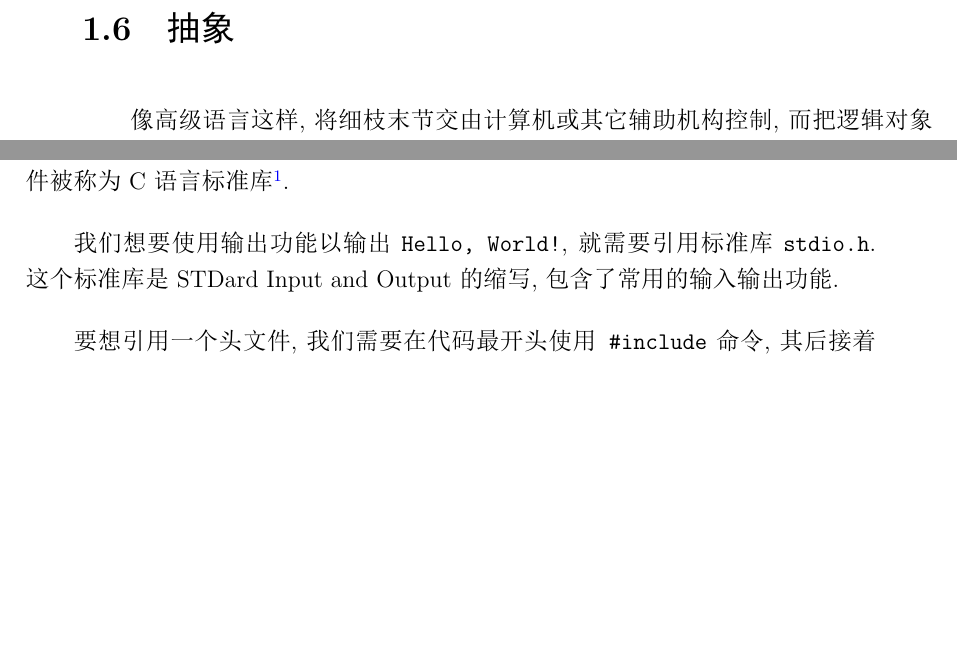
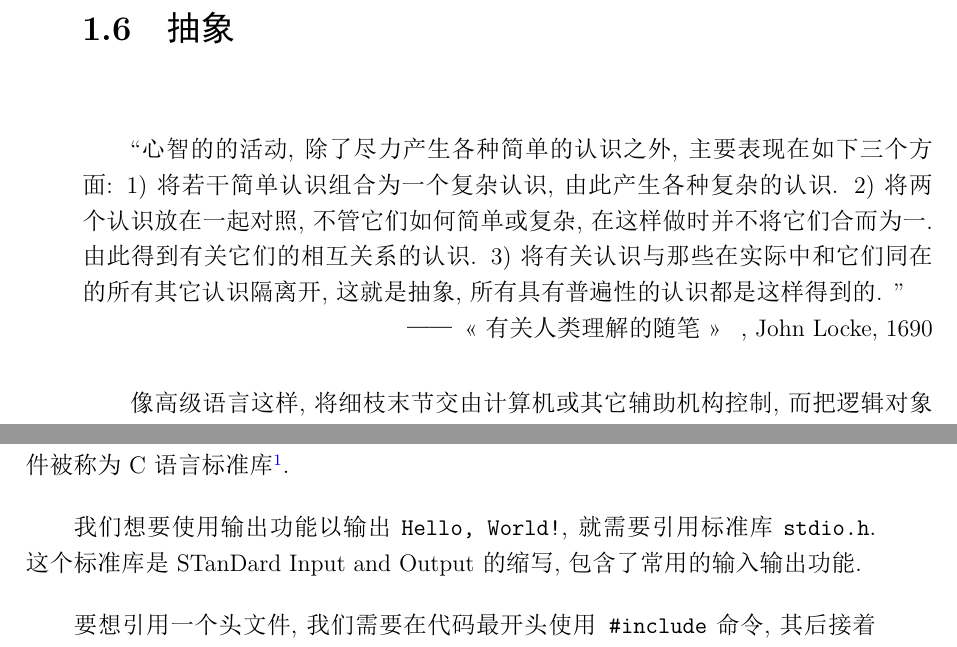
Before and after one commit to CuWO4/Guide_To_C, a LaTeX book (Masutado Byu of C.tex, which reads included/chapter1_foundation.tex, included/chapter2_HelloWorld!.tex): two parts of pages 23 and 30 of 214, joined at a grey line, cut so that both start at the same text, the shorter picture padded with empty space. The pictures show the PDF file Masutado Byu of C.pdf that the author committed with the source.

Commit message:
章节:   第1章: 修复了standard的拼写错误.   第2章: 为抽象增加了一段引言.

```diff
--- a/included/chapter1_foundation.tex
+++ b/included/chapter1_foundation.tex
@@ -121,6 +121,10 @@
         在发布自己的程序时同时公开程序源码, 以供他人自由修改和使用的做法被称为开源. 开源在商业上通常是不利的, 因为竞争对手可以通过阅读源码以窃取算法, 收费等限制也可以通过修改源码去除. 然而开源在程序员社区中是被鼓励的, 因为可以使优秀的算法被大众自由使用, 从而避免了重复劳动, 使得计算机世界可以以更低成本完成更高质量的工作. 历史上有自由软件运动和开源软件运动等运动促进开源. 抛开道德意义不谈, 开源是计算机界独特的共享文化, 塑造了一个活跃的计算机领域.
 
     \section{抽象}
+        ``心智的的活动, 除了尽力产生各种简单的认识之外, 主要表现在如下三个方面: 1) 将若干简单认识组合为一个复杂认识, 由此产生各种复杂的认识. 2) 将两个认识放在一起对照, 不管它们如何简单或复杂, 在这样做时并不将它们合而为一. 由此得到有关它们的相互关系的认识. 3) 将有关认识与那些在实际中和它们同在的所有其它认识隔离开, 这就是抽象, 所有具有普遍性的认识都是这样得到的. ''
+
+        \rightline{—— \, <<有关人类理解的随笔>> \, , John Locke, 1690}
+
         像高级语言这样, 将细枝末节交由计算机或其它辅助机构控制, 而把逻辑对象独立出来的做法被称为抽象. 由于读者尚不熟悉编程, 本节就以手动挡和自动挡举例. 手动挡车有一挡, 二挡, 三挡, 四挡, 五挡, 驾驶员除注意加减速外, 需要根据车速换挡; 自动挡车只有前进挡, 运动挡等, 驾驶员只需要注意加减速, 到达对应车速时计算机会自动换挡. 换句话说, 手动挡挡位被抽象成了自动挡挡位.
 
         抽象的第一个好处是使用者可以不再关心对象内部的细节, 减轻思维负担. 例如自动挡驾驶员无须在车速改变时考虑换挡, 可以把注意力放在换挡以外的其它事情上.
--- a/included/chapter2_HelloWorld!.tex
+++ b/included/chapter2_HelloWorld!.tex
@@ -42,7 +42,7 @@ int main(){
     \section{头文件} \label{头文件}
         头文件是包含了特定功能的文件, 常常以\texttt{.h}作为后缀, 也被称为库. 通过引用它们, 我们可以使用其中的功能. 其中, 按照C语言标准被预置在编译器中的头文件被称为C语言标准库\footnote{参见菜鸟教程: \href{https://www.runoob.com/cprogramming/c-standard-library.html}{https://www.runoob.com/cprogramming/c-standard-library.html}.}.
 
-        我们想要使用输出功能以输出 \texttt{Hello, World!}, 就需要引用标准库 \texttt{stdio.h}. 这个标准库是STDard Input and Output的缩写, 包含了常用的输入输出功能.
+        我们想要使用输出功能以输出 \texttt{Hello, World!}, 就需要引用标准库 \texttt{stdio.h}. 这个标准库是STanDard Input and Output的缩写, 包含了常用的输入输出功能.
 
         要想引用一个头文件, 我们需要在代码最开头使用\texttt{\#include}命令, 其后接着用尖括号\texttt{<>}或双引号\texttt{""}包裹的头文件名. 被引用的对象可以是被内置在编译器中的C语言标准库, 也可以是我们自定义的头文件. 我们\textbf{建议}总是用尖括号包裹C语言标准库. 由于我们不涉及多文件编程, 如何自定义头文件和双引号包裹头文件的作用我们略过.
 
```
Also changed, not shown: Masutado Byu of C.pdf.
